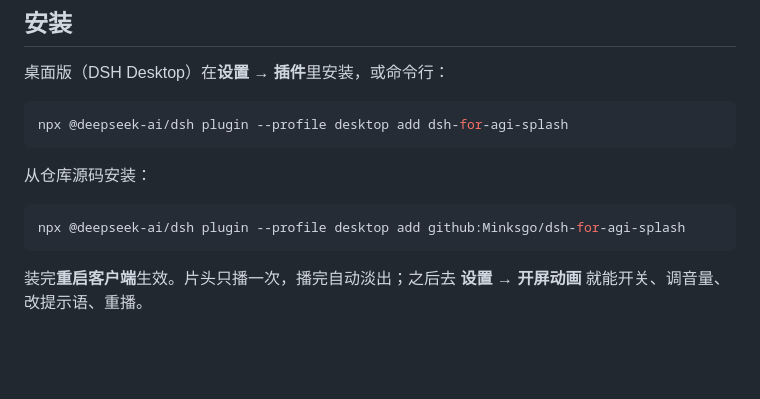
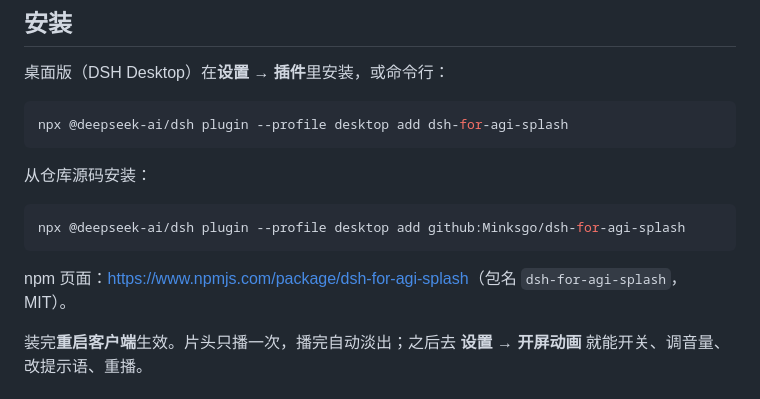
Before and after one commit to Minksgo/dsh-for-agi-splash, a Markdown page: README.md, the part around the change. Rendered like a GitHub page; blank space fills up the shorter version.

Commit message:
docs: npm 0.2.0 已发布；PUBLISH 记录 2FA 浏览器授权与 0.0.0-stage 暂存实测，README 补 npm 页链接

````diff
--- a/README.md
+++ b/README.md
@@ -28,6 +28,8 @@ npx @deepseek-ai/dsh plugin --profile desktop add dsh-for-agi-splash
 ```sh
 npx @deepseek-ai/dsh plugin --profile desktop add github:Minksgo/dsh-for-agi-splash
 ```
+
+npm 页面：<https://www.npmjs.com/package/dsh-for-agi-splash>（包名 `dsh-for-agi-splash`，MIT）。
 
 装完**重启客户端**生效。片头只播一次，播完自动淡出；之后去 **设置 → 开屏动画** 就能开关、调音量、改提示语、重播。
 
````
Also changed, not shown: PUBLISH.md (+16 -3 lines).
